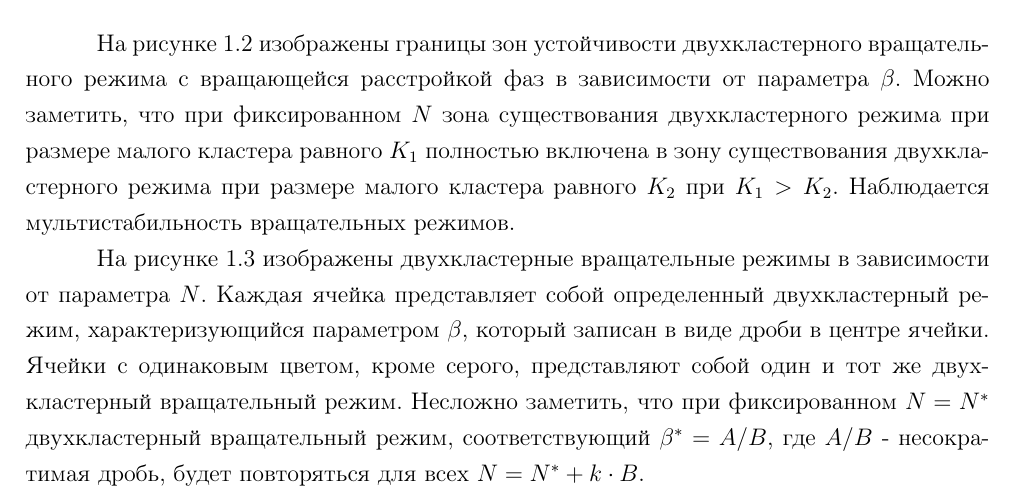
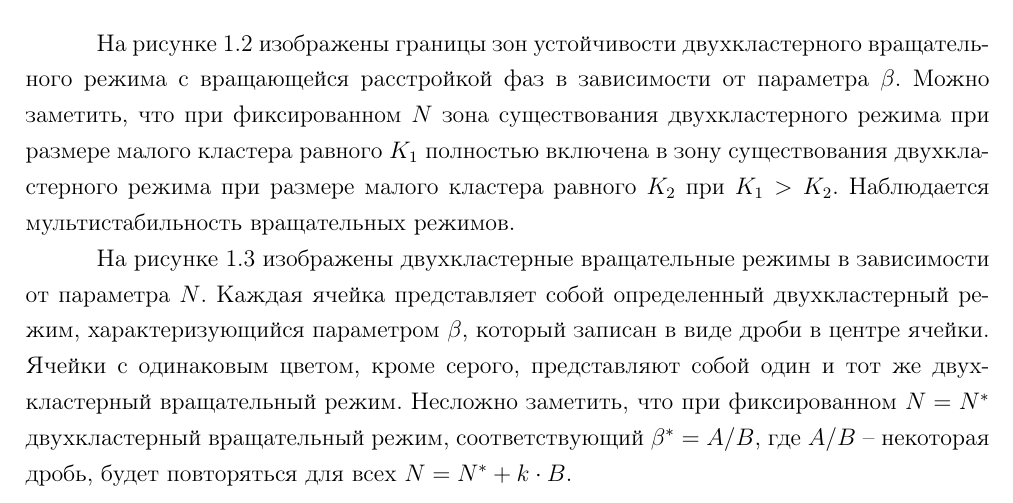
Before and after one commit to DimaAmega/master-fqw, a LaTeX document (main.tex, which reads Part1.tex): part of page 8 of 29, cut so that both start at the same text. Compiled offline with pdfLaTeX.

Commit message:
more fixes: hope final :)

```diff
--- a/Part1.tex
+++ b/Part1.tex
@@ -115,7 +115,7 @@
 	Каждая ячейка представляет собой определенный двухкластерный режим,
 	характеризующийся параметром $\beta$, который записан в виде дроби в центре ячейки. Ячейки с одинаковым цветом, кроме серого, представляют собой
 	один и тот же двухкластерный вращательный режим. Несложно заметить, что при фиксированном $N = N^*$
-	двухкластерный вращательный режим, соответствующий $\beta^* = A/B$, где $A/B$ - несократимая дробь,
+	двухкластерный вращательный режим, соответствующий $\beta^* = A/B$, где $A/B$ -- некоторая дробь,
 	будет повторяться для всех $N = N^* + k\cdot B$.
 
 	\begin{figure}[h!]
```
Also changed, not shown: Part2.tex (+1 -1 lines), main.pdf.
